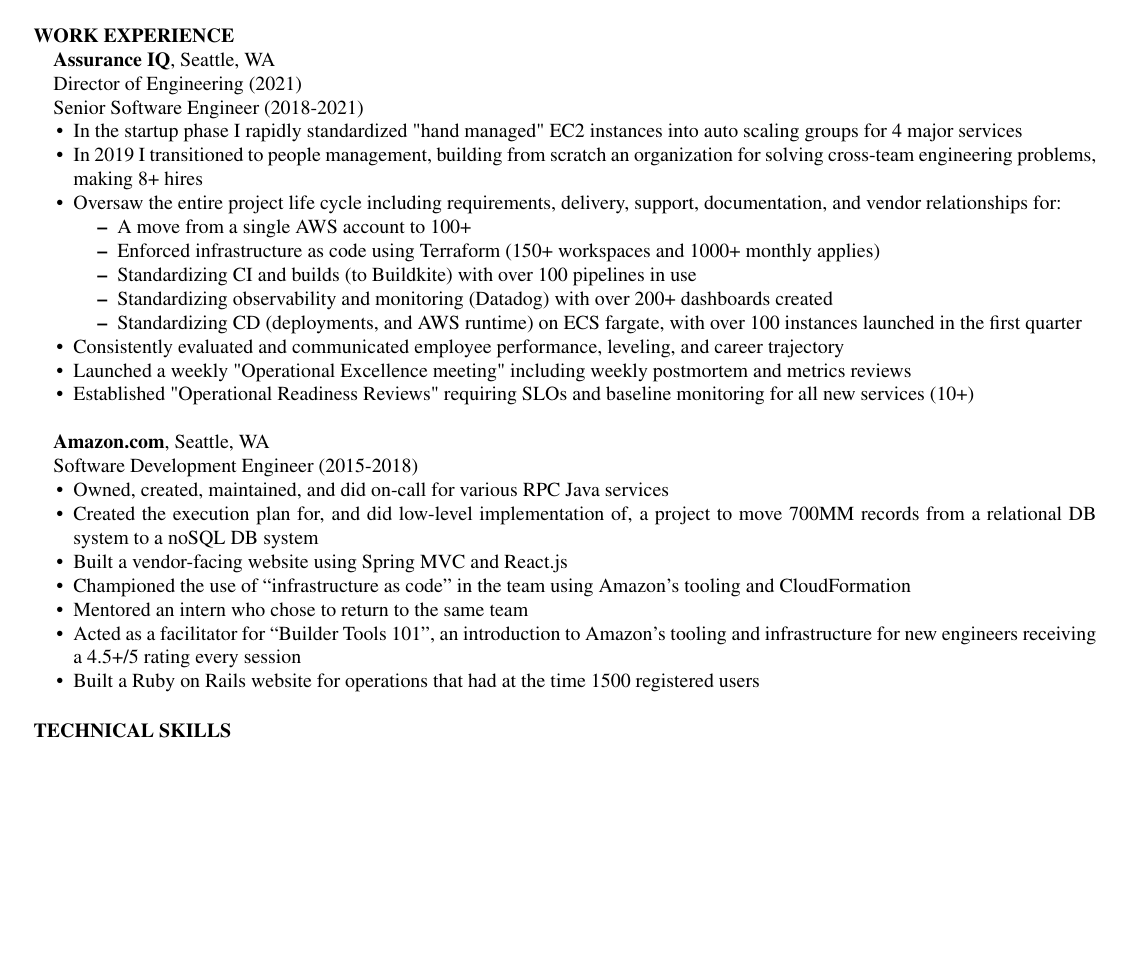
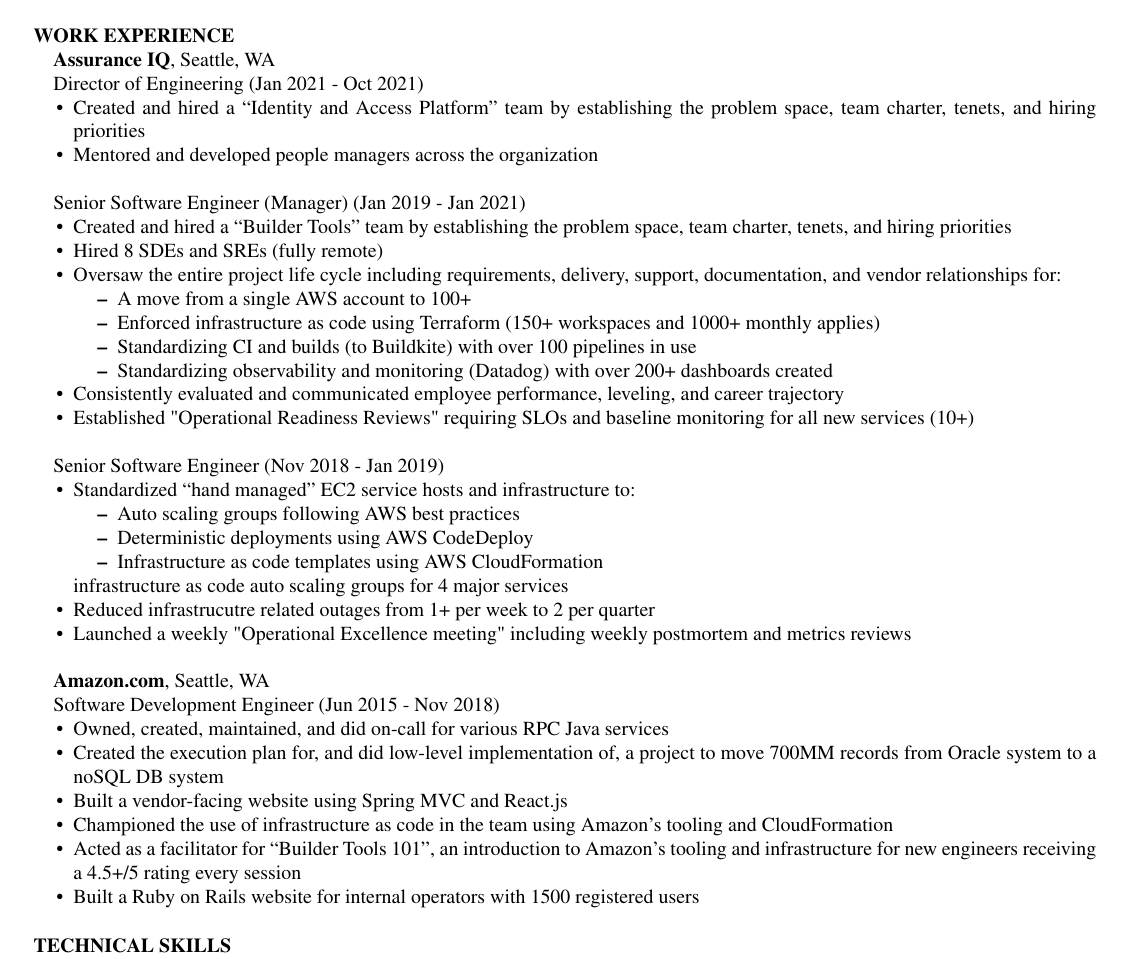
Before and after one commit to notori0us/resume, a LaTeX CV (resume.tex): part of the page, cut so that both start at the same text, the shorter picture padded with empty space. Compiled offline with pdfLaTeX.

Commit message:
Split positions to show people management story clearer, and cleanup

```diff
--- a/resume.tex
+++ b/resume.tex
@@ -40,16 +40,25 @@
 
 \textbf{Assurance IQ}, Seattle, WA
 
-Director of Engineering (2021)
-
-Senior Software Engineer (2018-2021)
+Director of Engineering (Jan 2021 - Oct 2021)
 
 \begin{compactitem}
 
-\item In the startup phase I rapidly standardized "hand managed" EC2 instances
-    into auto scaling groups for 4 major services
-\item In 2019 I transitioned to people management, building from scratch an
-    organization for solving cross-team engineering problems, making 8+ hires
+\item Created and hired a ``Identity and Access Platform'' team by establishing
+    the problem space, team charter, tenets, and hiring priorities
+\item Mentored and developed people managers across the organization
+
+\end{compactitem}
+
+~
+
+Senior Software Engineer (Manager) (Jan 2019 - Jan 2021)
+
+\begin{compactitem}
+
+\item Created and hired a ``Builder Tools'' team by establishing the problem
+    space, team charter, tenets, and hiring priorities
+\item Hired 8 SDEs and SREs (fully remote)
 \item Oversaw the entire project life cycle including requirements, delivery,
     support, documentation, and vendor relationships for:
     \begin{compactitem}
@@ -57,37 +66,49 @@
         \item Enforced infrastructure as code using Terraform (150+ workspaces and 1000+ monthly applies)
         \item Standardizing CI and builds (to Buildkite) with over 100 pipelines in use
         \item Standardizing observability and monitoring (Datadog) with over 200+ dashboards created
-        \item Standardizing CD (deployments, and AWS runtime) on ECS fargate,
-            with over 100 instances launched in the first quarter
     \end{compactitem}
 \item Consistently evaluated and communicated employee performance,
     leveling, and career trajectory
+\item Established "Operational Readiness Reviews" requiring SLOs and baseline
+    monitoring for all new services (10+)
+
+\end{compactitem}
+
+~
+
+Senior Software Engineer (Nov 2018 - Jan 2019)
+\begin{compactitem}
+
+\item Standardized ``hand managed'' EC2 service hosts and infrastructure to:
+    \begin{compactitem}
+    \item Auto scaling groups following AWS best practices
+    \item Deterministic deployments using AWS CodeDeploy
+    \item Infrastructure as code templates using AWS CloudFormation
+    \end{compactitem}
+    infrastructure as code auto scaling groups for 4 major services
+\item Reduced infrastrucutre related outages from 1+ per week to 2 per quarter
 \item Launched a weekly "Operational Excellence meeting" including weekly
     postmortem and metrics reviews
-\item Established "Operational Readiness Reviews" requiring SLOs and baseline
-    monitoring for all new services (10+)
+
 \end{compactitem}
-
 
 ~
 
 \textbf{Amazon.com}, Seattle, WA
 
-Software Development Engineer (2015-2018)
+Software Development Engineer (Jun 2015 - Nov 2018)
 
 \begin{compactitem}
 \item Owned, created, maintained, and did on-call for various RPC Java services
 \item Created the execution plan for, and did low-level implementation of, a
-    project to move 700MM records from a relational DB system to a noSQL DB
+    project to move 700MM records from Oracle system to a noSQL DB
     system
 \item Built a vendor-facing website using Spring MVC and React.js
-\item Championed the use of ``infrastructure as code'' in the team using
+\item Championed the use of infrastructure as code in the team using
     Amazon's tooling and CloudFormation
-\item Mentored an intern who chose to return to the same team
 \item Acted as a facilitator for ``Builder Tools 101'', an introduction to
     Amazon's tooling and infrastructure for new engineers receiving a 4.5+/5 rating every session
-\item Built a Ruby on Rails website for operations that had at the time
-    1500 registered users
+\item Built a Ruby on Rails website for internal operators with 1500 registered users
 \end{compactitem}
 
 ~
```
Also changed, not shown: resume.tex (2 more changed lines).
